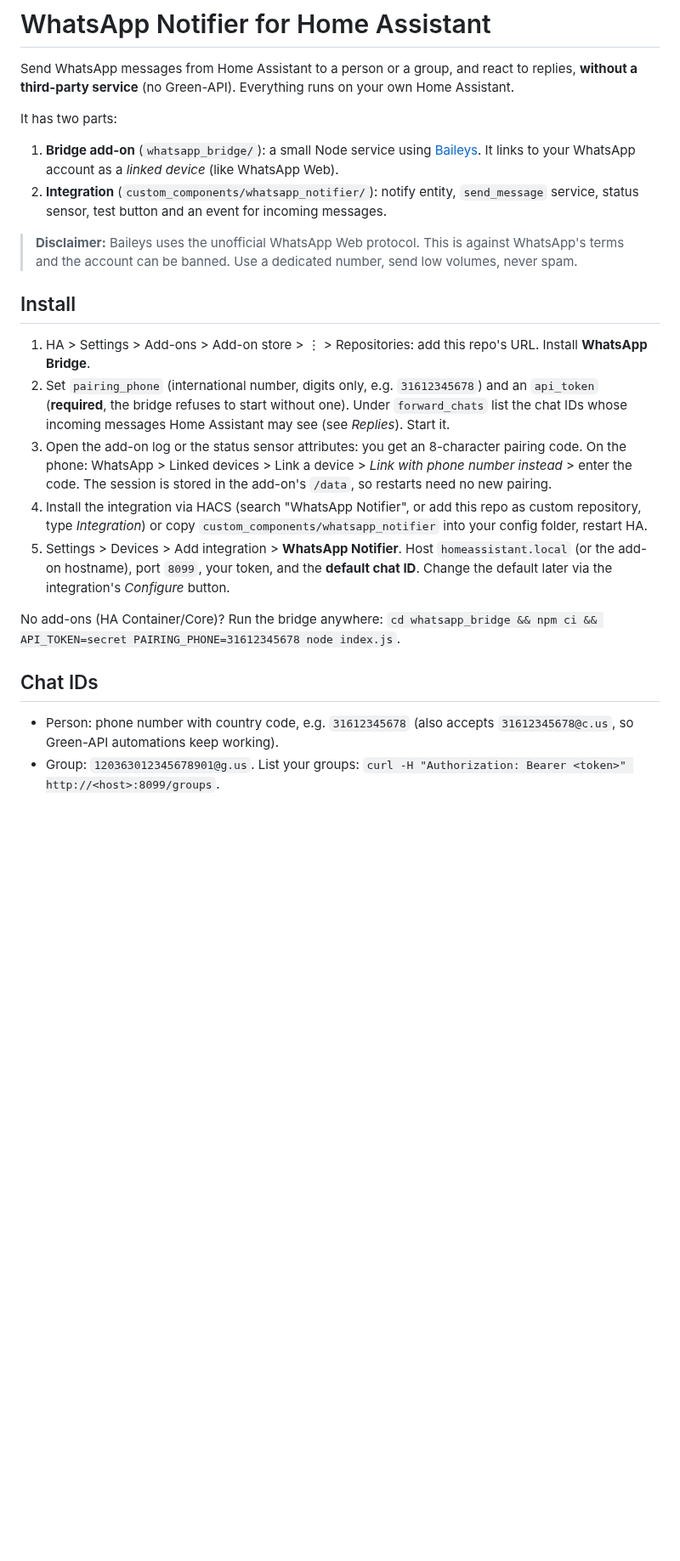
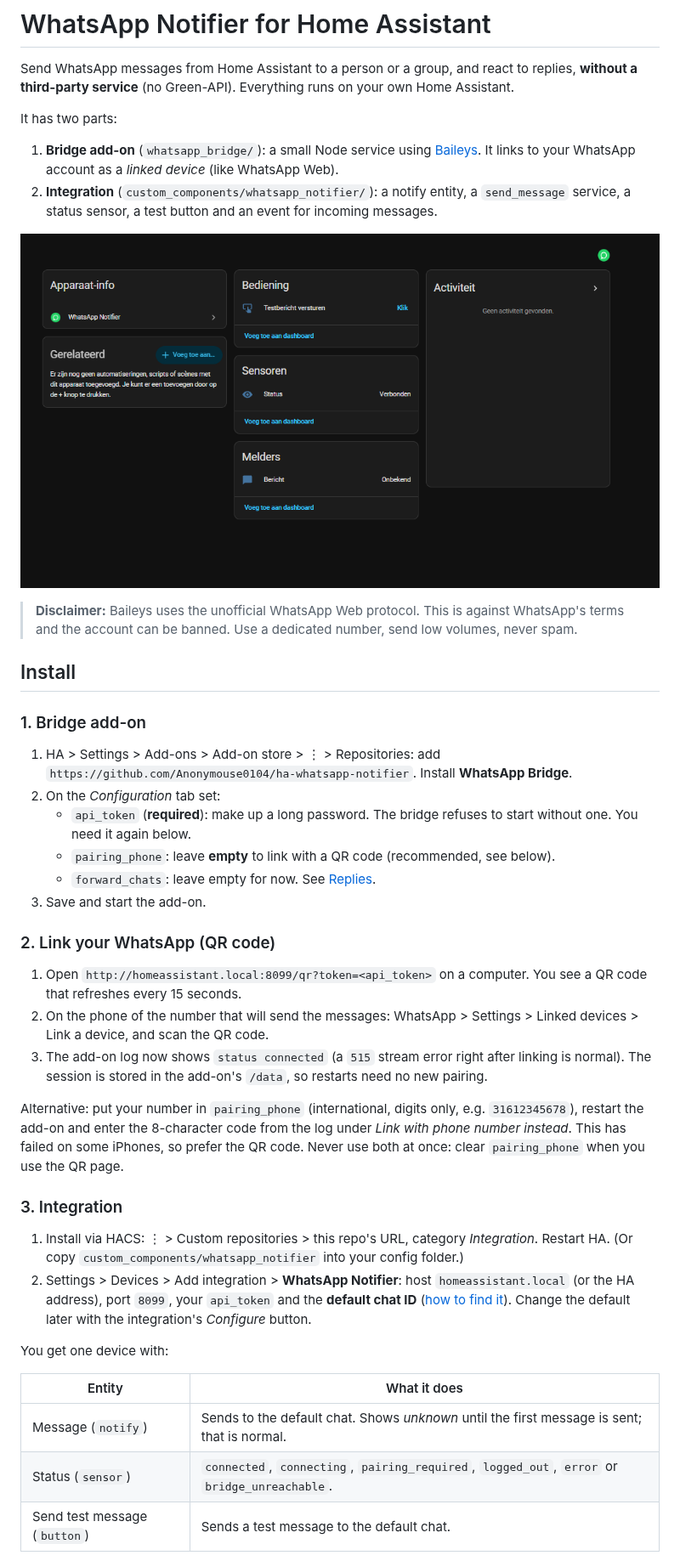
Before and after one commit to Anonymouse0104/ha-whatsapp-notifier, a Markdown page: README.md, the part around one of its changes. Shown at 85% size. Drawn GitHub-style; pictures changed too: docs/device.png (added); blank space fills up the shorter version.

Commit message:
README: QR linking, chat IDs, testing, entities

```diff
--- a/README.md
+++ b/README.md
@@ -5,21 +5,41 @@ Send WhatsApp messages from Home Assistant to a person or a group, and react to
 It has two parts:
 
 1. **Bridge add-on** (`whatsapp_bridge/`): a small Node service using [Baileys](https://github.com/WhiskeySockets/Baileys). It links to your WhatsApp account as a *linked device* (like WhatsApp Web).
-2. **Integration** (`custom_components/whatsapp_notifier/`): notify entity, `send_message` service, status sensor, test button and an event for incoming messages.
+2. **Integration** (`custom_components/whatsapp_notifier/`): a notify entity, a `send_message` service, a status sensor, a test button and an event for incoming messages.
+
+![The WhatsApp Notifier device in Home Assistant](docs/device.png)
 
 > **Disclaimer:** Baileys uses the unofficial WhatsApp Web protocol. This is against WhatsApp's terms and the account can be banned. Use a dedicated number, send low volumes, never spam.
 
 ## Install
 
-1. HA > Settings > Add-ons > Add-on store > ⋮ > Repositories: add this repo's URL. Install **WhatsApp Bridge**.
-2. Set `pairing_phone` (international number, digits only, e.g. `31612345678`) and an `api_token` (**required**, the bridge refuses to start without one). Under `forward_chats` list the chat IDs whose incoming messages Home Assistant may see (see *Replies*). Start it.
-3. Open the add-on log or the status sensor attributes: you get an 8-character pairing code. On the phone: WhatsApp > Linked devices > Link a device > *Link with phone number instead* > enter the code. The session is stored in the add-on's `/data`, so restarts need no new pairing.
-4. Install the integration via HACS (search "WhatsApp Notifier", or add this repo as custom repository, type *Integration*) or copy `custom_components/whatsapp_notifier` into your config folder, restart HA.
-5. Settings > Devices > Add integration > **WhatsApp Notifier**. Host `homeassistant.local` (or the add-on hostname), port `8099`, your token, and the **default chat ID**. Change the default later via the integration's *Configure* button.
+### 1. Bridge add-on
 
-No add-ons (HA Container/Core)? Run the bridge anywhere: `cd whatsapp_bridge && npm ci && API_TOKEN=secret PAIRING_PHONE=31612345678 node index.js`.
+1. HA > Settings > Add-ons > Add-on store > ⋮ > Repositories: add `https://github.com/Anonymouse0104/ha-whatsapp-notifier`. Install **WhatsApp Bridge**.
+2. On the *Configuration* tab set:
+   - `api_token` (**required**): make up a long password. The bridge refuses to start without one. You need it again below.
+   - `pairing_phone`: leave **empty** to link with a QR code (recommended, see below).
+   - `forward_chats`: leave empty for now. See [Replies](#replies).
+3. Save and start the add-on.
 
-## Chat IDs
+### 2. Link your WhatsApp (QR code)
 
-- Person: phone number with country code, e.g. `31612345678` (also accepts `31612345678@c.us`, so Green-API automations keep working).
-- Group: `120363012345678901@g.us`. List your groups: `curl -H "Authorization: Bearer <token>" http://<host>:8099/groups`.
+1. Open `http://homeassistant.local:8099/qr?token=<api_token>` on a computer. You see a QR code that refreshes every 15 seconds.
+2. On the phone of the number that will send the messages: WhatsApp > Settings > Linked devices > Link a device, and scan the QR code.
+3. The add-on log now shows `status connected` (a `515` stream error right after linking is normal). The session is stored in the add-on's `/data`, so restarts need no new pairing.
+
+Alternative: put your number in `pairing_phone` (international, digits only, e.g. `31612345678`), restart the add-on and enter the 8-character code from the log under *Link with phone number instead*. This has failed on some iPhones, so prefer the QR code. Never use both at once: clear `pairing_phone` when you use the QR page.
+
+### 3. Integration
+
+1. Install via HACS: ⋮ > Custom repositories > this repo's URL, category *Integration*. Restart HA. (Or copy `custom_components/whatsapp_notifier` into your config folder.)
+2. Settings > Devices > Add integration > **WhatsApp Notifier**: host `homeassistant.local` (or the HA address), port `8099`, your `api_token` and the **default chat ID** ([how to find it](#finding-chat-ids)). Change the default later with the integration's *Configure* button.
+
+You get one device with:
+
+| Entity | What it does |
+|---|---|
+| Message (`notify`) | Sends to the default chat. Shows *unknown* until the first message is sent; that is normal. |
+| Status (`sensor`) | `connected`, `connecting`, `pairing_required`, `logged_out`, `error` or `bridge_unreachable`. |
+| Send test message (`button`) | Sends a test message to the default chat. |
+
```
Also changed, not shown: other parts of README.md (+38 -6 lines).
